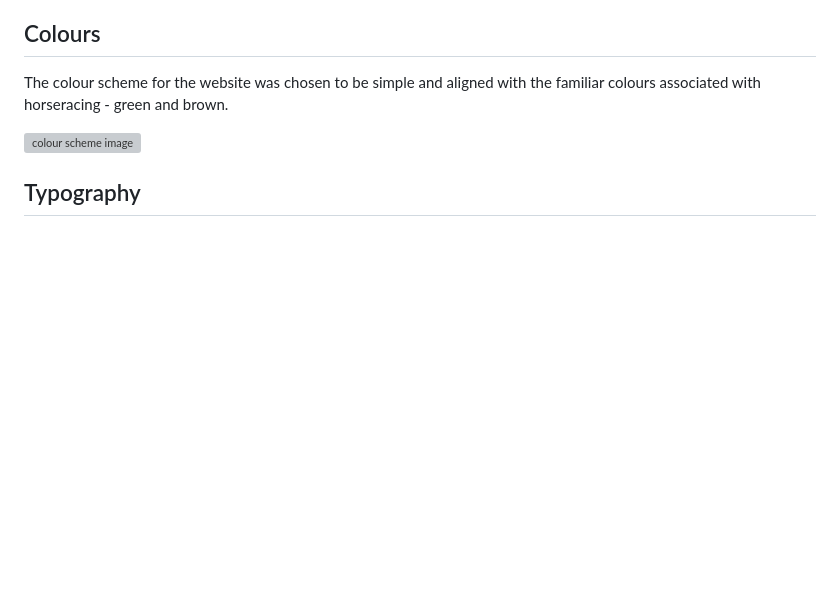
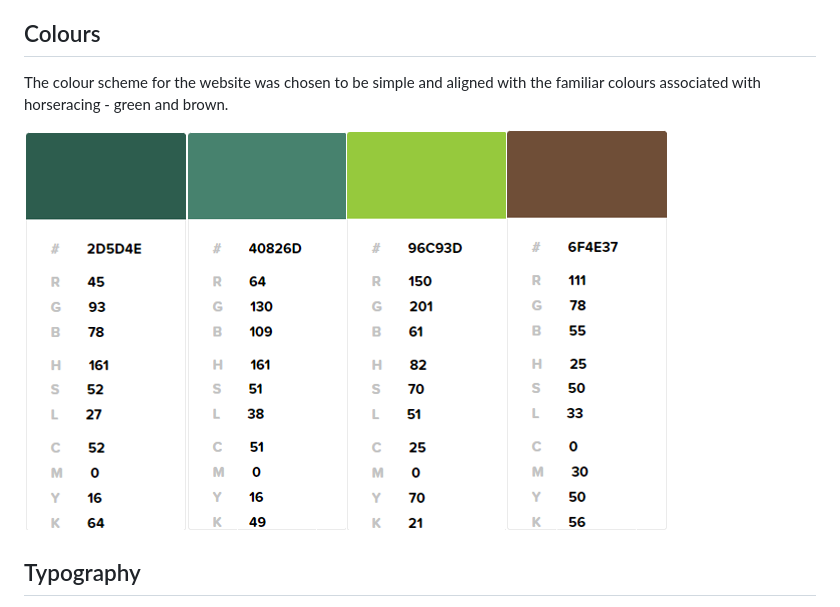
Before and after one commit to bmays9/gold-cup, a Markdown page: README.md, the part around the change. Drawn GitHub-style; blank space fills up the shorter version; grey boxes are pictures that could not be loaded.

Commit message:
Fixed link to colours image

```diff
--- a/README.md
+++ b/README.md
@@ -18,7 +18,7 @@ This site is targetted for horse racing fans who have knowledge of the Cheltenha
 
 The colour scheme for the website was chosen to be simple and aligned with the familiar colours associated with horseracing - green and brown.
 
-![colour scheme image](assets/images/rm-colours)
+![colour scheme image](assets/images/rm-colours.png)
 
 ## Typography
 
```
